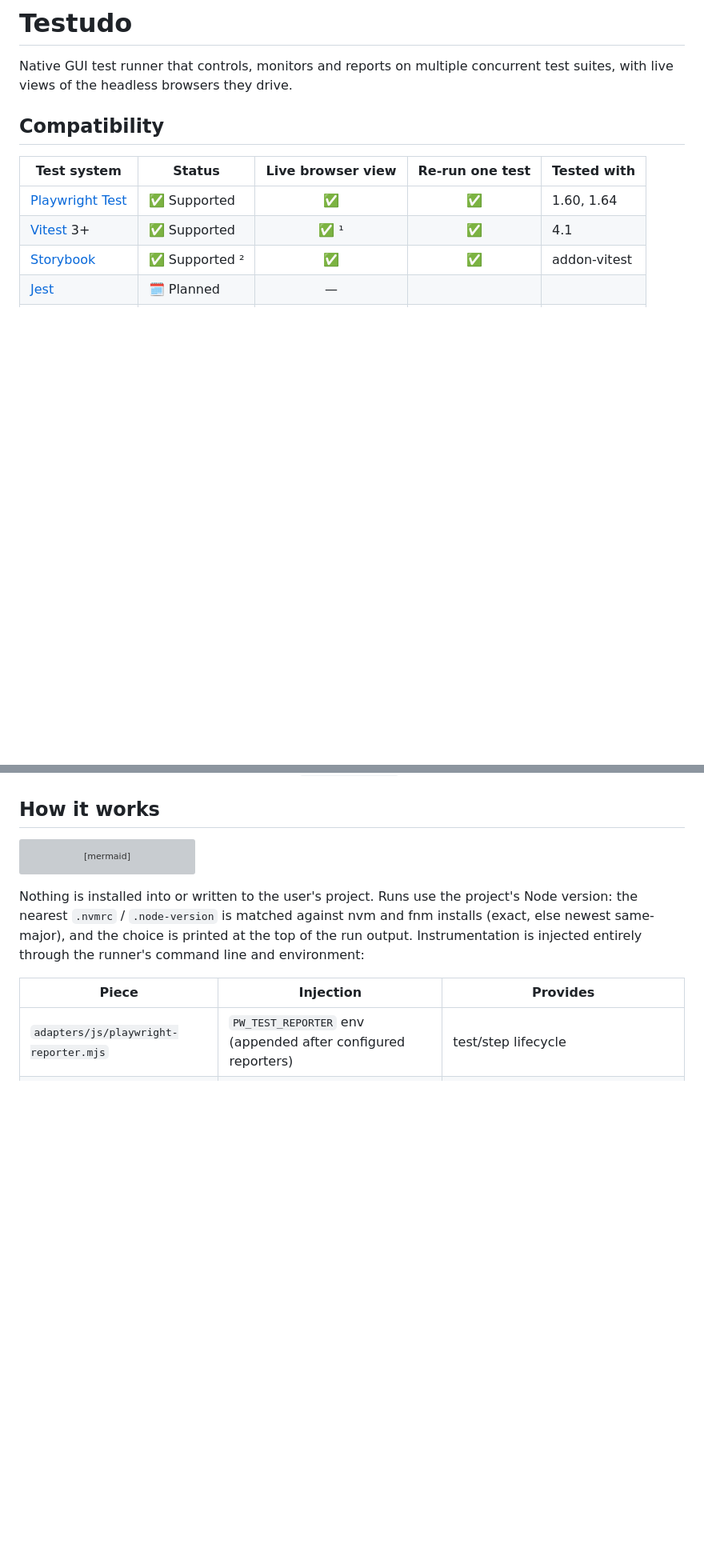
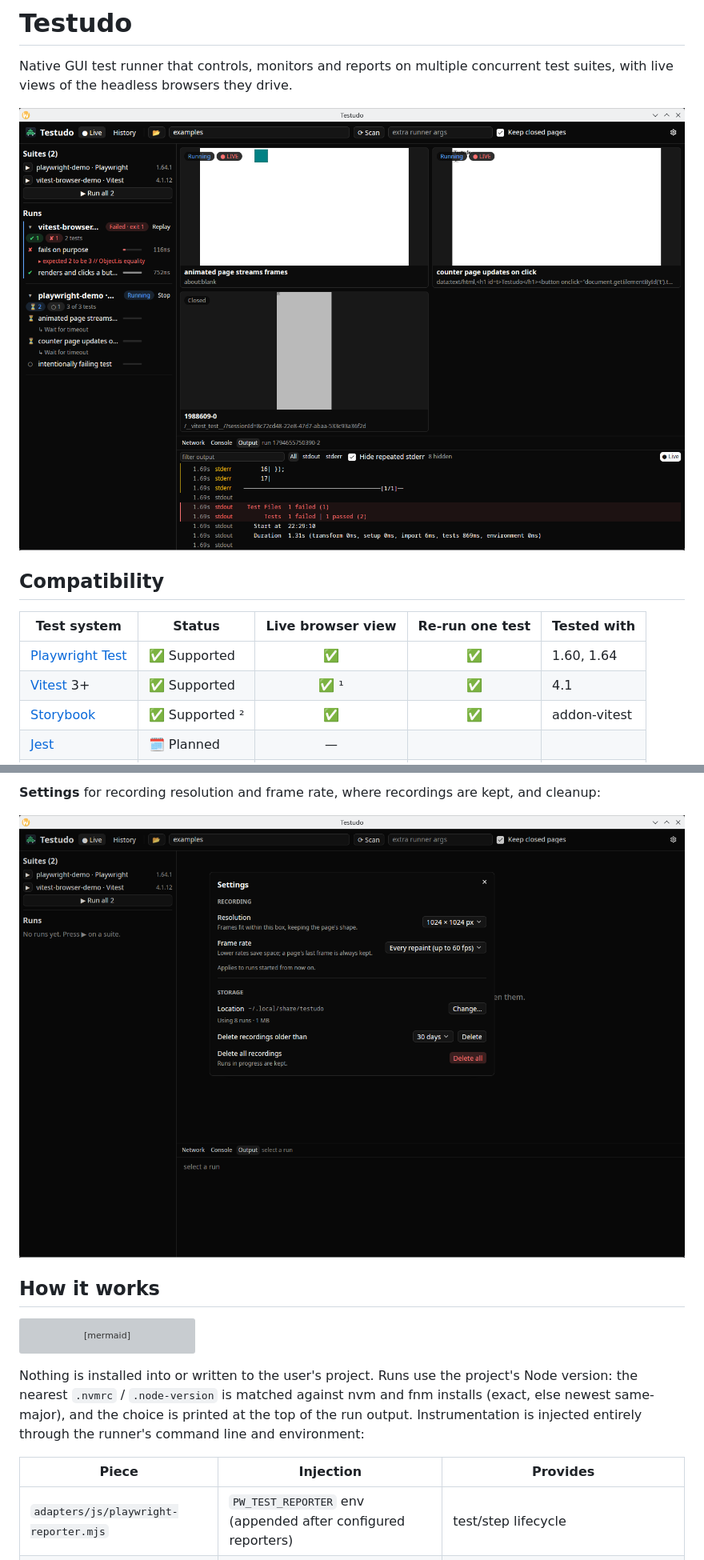
Before and after one commit to ScarecrowAU/testudo, a Markdown page: README.md, 2 parts joined by grey strips. Shown at 80% size. Drawn GitHub-style; pictures changed too: docs/screenshots/live.png (added), docs/screenshots/settings.png (added); blank space fills up the shorter version; grey boxes are pictures that could not be loaded.

```diff
--- a/README.md
+++ b/README.md
@@ -1,6 +1,8 @@
 # Testudo
 
 Native GUI test runner that controls, monitors and reports on multiple concurrent test suites, with live views of the headless browsers they drive.
+
+![Testudo running a Playwright and a Vitest suite: live browser pages in the grid, running, pending and failed tests in the sidebar, runner output below](docs/screenshots/live.png)
 
 ## Compatibility
 
@@ -24,3 +41,6 @@ Native GUI test runner that controls, monitors and reports on multiple concurren
+**Settings** for recording resolution and frame rate, where recordings are kept, and cleanup:
+
+![Settings dialog](docs/screenshots/settings.png)
 
 ## How it works
 
```
Also changed, not shown: other parts of README.md (+15 -0 lines), docs/screenshots/compare.png (added), docs/screenshots/focus.png (added), docs/screenshots/history.png (added).
